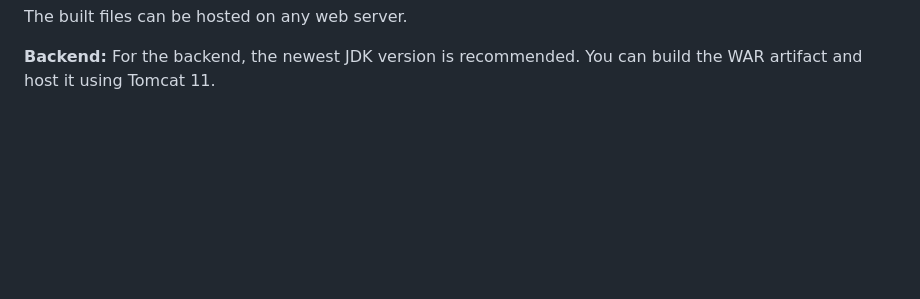
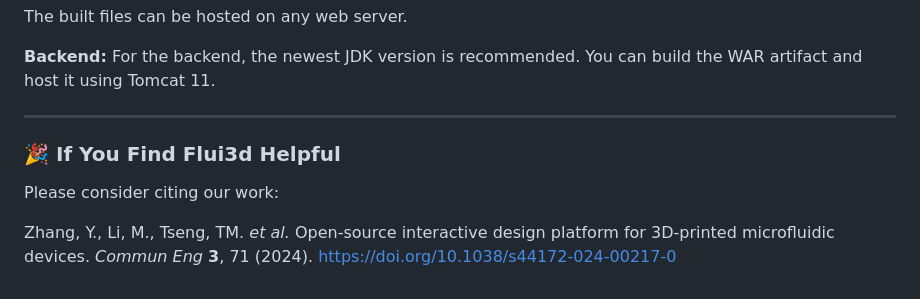
Before and after one commit to TUM-EDA/Flui3d, a Markdown page: README.md, the part around one of its changes. GitHub-like rendering; blank space fills up the shorter version.

```diff
--- a/README.md
+++ b/README.md
@@ -51,3 +53,9 @@ The built files can be hosted on any web server.
 
 **Backend:**
 For the backend, the newest JDK version is recommended. You can build the WAR artifact and host it using Tomcat 11.
+***
+
+### 🎉 If You Find **Flui3d** Helpful
+Please consider citing our work:
+
+Zhang, Y., Li, M., Tseng, TM. _et al._ Open-source interactive design platform for 3D-printed microfluidic devices. _Commun Eng_ **3**, 71 (2024). [https://doi.org/10.1038/s44172-024-00217-0](https://doi.org/10.1038/s44172-024-00217-0)
```
Also changed, not shown: other parts of README.md (+2 -0 lines).
